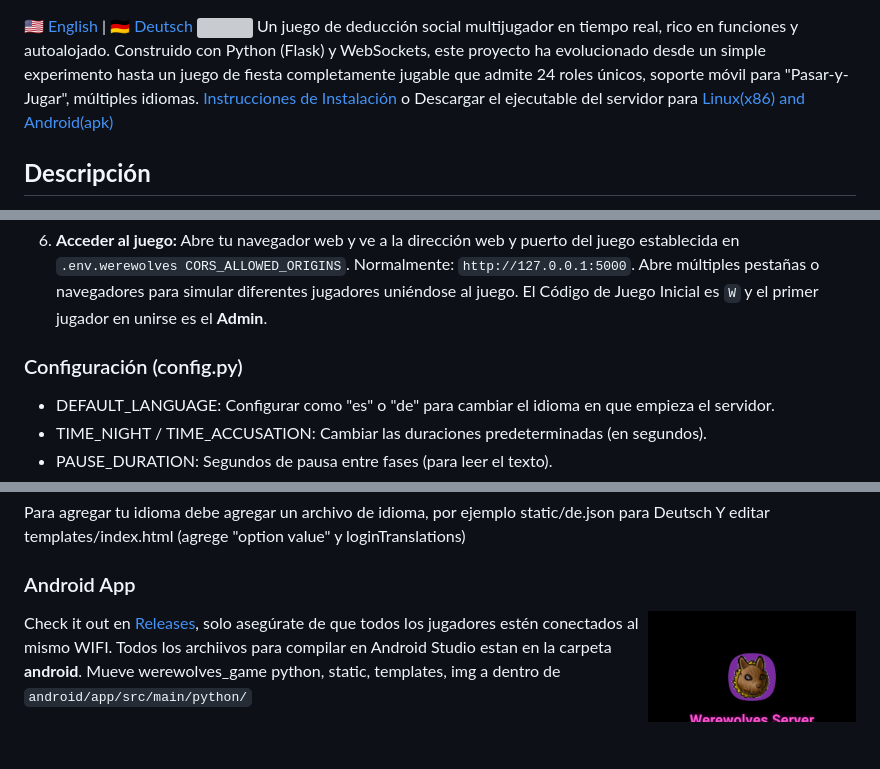
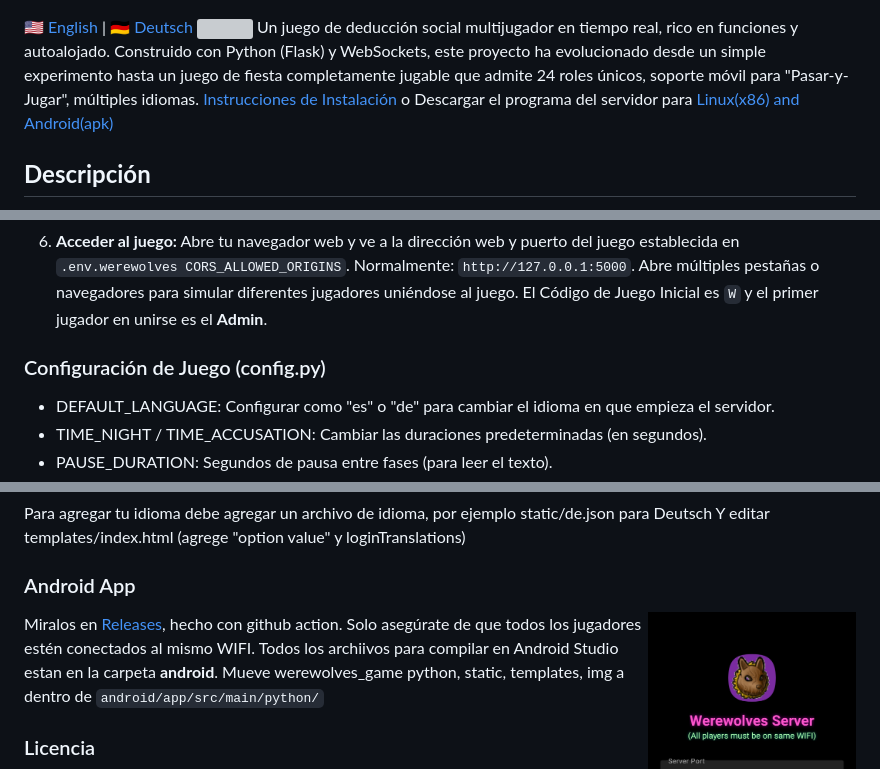
Before and after one commit to davidchilin/werewolves_game, a Markdown page: README.es.md, 3 parts joined by grey strips. Rendered like a GitHub page; blank space fills up the shorter version; grey boxes are pictures that could not be loaded.

Commit message:
v5.2.3 github actions for android build working

```diff
--- a/README.es.md
+++ b/README.es.md
@@ -5,7 +5,7 @@ autoalojado. Construido con Python (Flask) y WebSockets, este proyecto ha
 evolucionado desde un simple experimento hasta un juego de fiesta completamente
 jugable que admite 24 roles únicos, soporte móvil para "Pasar-y-Jugar",
 múltiples idiomas. [Instrucciones de Instalación](#configuración-y-ejecución) o
-Descargar el ejecutable del servidor para
+Descargar el programa del servidor para
 [Linux(x86) and Android(apk)](https://github.com/davidchilin/werewolves_game/releases)
 
 ## **Descripción**
@@ -261,7 +261,7 @@ Para ejecutar este proyecto localmente, sigue estos pasos:
     para simular diferentes jugadores uniéndose al juego. El Código de Juego
     Inicial es `W` y el primer jugador en unirse es el **Admin**.
 
-### Configuración (config.py)
+### Configuración de Juego (config.py)
 
 - DEFAULT_LANGUAGE: Configurar como "es" o "de" para cambiar el idioma en que
   empieza el servidor.
@@ -288,12 +288,13 @@ y loginTranslations)
 
 <img src="img/android.jpg" width="25%" align="right"/>
 
-Check it out en
-[Releases](https://github.com/davidchilin/werewolves_game/releases), solo
-asegúrate de que todos los jugadores estén conectados al mismo WIFI. Todos los
-archiivos para compilar en Android Studio estan en la carpeta **android**. Mueve
-werewolves_game python, static, templates, img a dentro de
-`android/app/src/main/python/`
+Miralos en [Releases](https://github.com/davidchilin/werewolves_game/releases),
+hecho con github action. Solo asegúrate de que todos los jugadores estén
+conectados al mismo WIFI. Todos los archiivos para compilar en Android Studio
+estan en la carpeta **android**. Mueve werewolves_game python, static,
+templates, img a dentro de `android/app/src/main/python/`
+
+### Licencia
 
 Distribuido bajo la Licencia GNU GPL v3. Ver [LICENSE](LICENSE) para más
 información.
```
Also changed, not shown: README.de.md (+5 -5 lines), README.md (+8 -8 lines).
